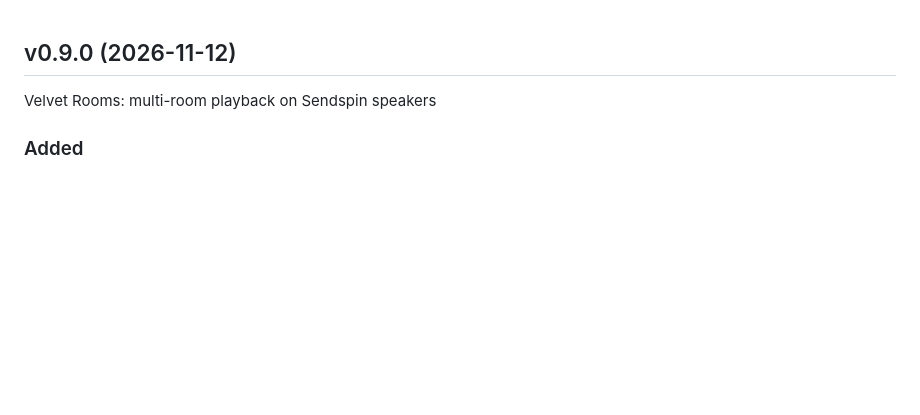
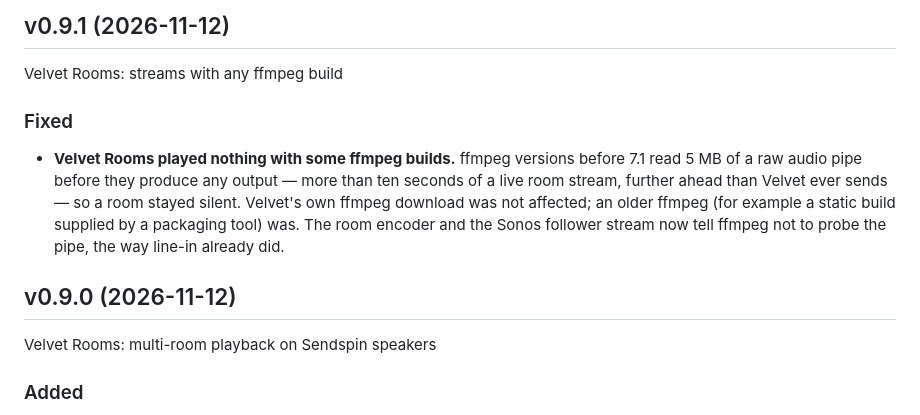
Before and after one commit to aroundmyroom/Velvet, a Markdown page: changes-velvet.md, the part around the change. Drawn GitHub-style; blank space fills up the shorter version.

Commit message:
docs: v0.9.1 changelog and release notes

```diff
--- a/changes-velvet.md
+++ b/changes-velvet.md
@@ -1,3 +1,17 @@
+## v0.9.1 (2026-11-12)
+
+Velvet Rooms: streams with any ffmpeg build
+
+### Fixed
+
+- **Velvet Rooms played nothing with some ffmpeg builds.** ffmpeg versions
+  before 7.1 read 5 MB of a raw audio pipe before they produce any output —
+  more than ten seconds of a live room stream, further ahead than Velvet ever
+  sends — so a room stayed silent. Velvet's own ffmpeg download was not
+  affected; an older ffmpeg (for example a static build supplied by a
+  packaging tool) was. The room encoder and the Sonos follower stream now tell
+  ffmpeg not to probe the pipe, the way line-in already did.
+
 ## v0.9.0 (2026-11-12)
 
 Velvet Rooms: multi-room playback on Sendspin speakers
```
Also changed, not shown: releases/v0.9.1.md (added, +22 -0 lines).
